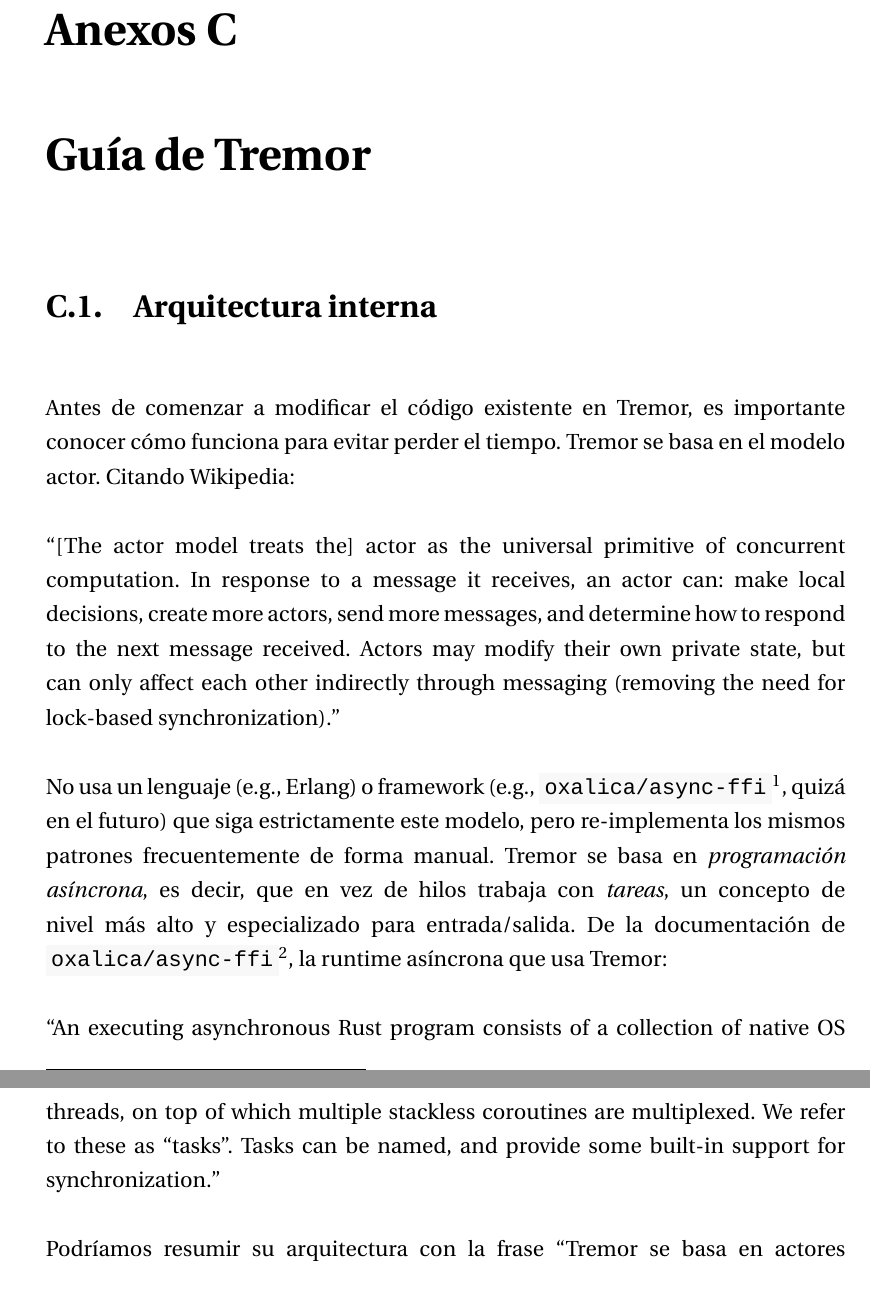
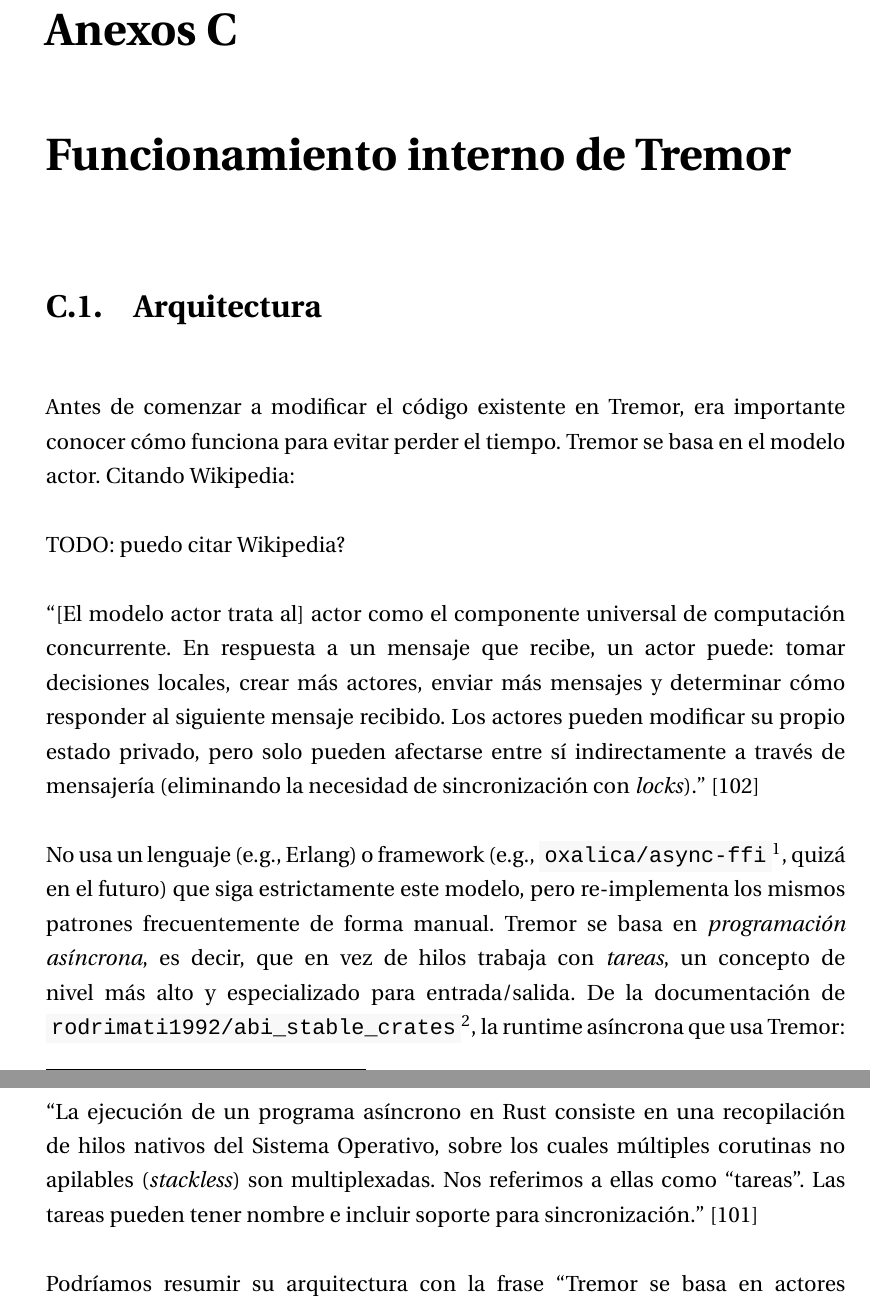
Before and after one commit to marioortizmanero/final-year-project, a LaTeX book (main.tex, which reads Anexos/Anexo3.tex): two parts of pages 97 and 98 of 115, joined at a grey line, cut so that both start at the same text. Compiled offline with XeLaTeX.

Commit message:
Tremor internals annex

```diff
--- a/Anexos/Anexo3.tex
+++ b/Anexos/Anexo3.tex
@@ -1,20 +1,28 @@
-\chapter{Guía de Tremor}\label{annex:tremor}
+\chapter{Funcionamiento interno de Tremor}\label{annex:tremor}
 
-\section{Arquitectura interna}
+\section{Arquitectura}
 
-Antes de comenzar a modificar el código existente en Tremor, es importante
+Antes de comenzar a modificar el código existente en Tremor, era importante
 conocer cómo funciona para evitar perder el tiempo. Tremor se basa en el modelo
 actor. Citando Wikipedia:
 
-% TODO: puedo hacer estas cosas? Me faltaría poner una citación a
-% https://en.wikipedia.org/wiki/Actor_model al final del quote, pero así me
-% ahorro explicarlo yo mismo.
-``[The actor model treats the] actor as the universal primitive of concurrent
-computation. In response to a message it receives, an actor can: make local
-decisions, create more actors, send more messages, and determine how to respond
-to the next message received. Actors may modify their own private state, but can
-only affect each other indirectly through messaging (removing the need for
-lock-based synchronization).''
+TODO: puedo citar Wikipedia?
+
+% ORIGINAL:
+% ``[The actor model treats the] actor as the universal primitive of concurrent
+% computation. In response to a message it receives, an actor can: make local
+% decisions, create more actors, send more messages, and determine how to
+% respond to the next message received. Actors may modify their own private
+% state, but can only affect each other indirectly through messaging (removing
+% the need for lock-based synchronization).''
+
+``[El modelo actor trata al] actor como el componente universal de computación
+concurrente. En respuesta a un mensaje que recibe, un actor puede: tomar
+decisiones locales, crear más actores, enviar más mensajes y determinar cómo
+responder al siguiente mensaje recibido. Los actores pueden modificar su propio
+estado privado, pero solo pueden afectarse entre sí indirectamente a través de
+mensajería (eliminando la necesidad de sincronización con
+\emph{locks}).''~\cite{wikiactor}
 
 No usa un lenguaje (e.g., Erlang) o framework (e.g., \cratelink{bastion}, quizá
 en el futuro) que siga estrictamente este modelo, pero re-implementa los mismos
@@ -23,12 +31,17 @@
 de nivel más alto y especializado para entrada/salida. De la documentación de
 \cratelink{async-std}, la runtime asíncrona que usa Tremor:
 
-% TODO: faltaría referenciar
-% https://docs.rs/async-std/1.10.0/async_std/task/index.html
-``An executing asynchronous Rust program consists of a collection of native OS
-threads, on top of which multiple stackless coroutines are multiplexed. We refer
-to these as “tasks”. Tasks can be named, and provide some built-in support for
-synchronization.''
+% ORIGINAL:
+% ``An executing asynchronous Rust program consists of a collection of native OS
+% threads, on top of which multiple stackless coroutines are multiplexed. We
+% refer to these as “tasks”. Tasks can be named, and provide some built-in
+% support for synchronization.''
+
+``La ejecución de un programa asíncrono en Rust consiste en una recopilación de
+hilos nativos del Sistema Operativo, sobre los cuales múltiples corutinas no
+apilables (\emph{stackless}) son multiplexadas. Nos referimos a ellas como
+``tareas''. Las tareas pueden tener nombre e incluir soporte para
+sincronización.''~\cite{asyncstd_task}
 
 Podríamos resumir su arquitectura con la frase ``Tremor se basa en actores
 corriendo en tareas diferentes, que se comunican asíncronamente con canales''.
```
Also changed, not shown: Bibliografia_TFG.bib (+11 -0 lines), main.pdf.
